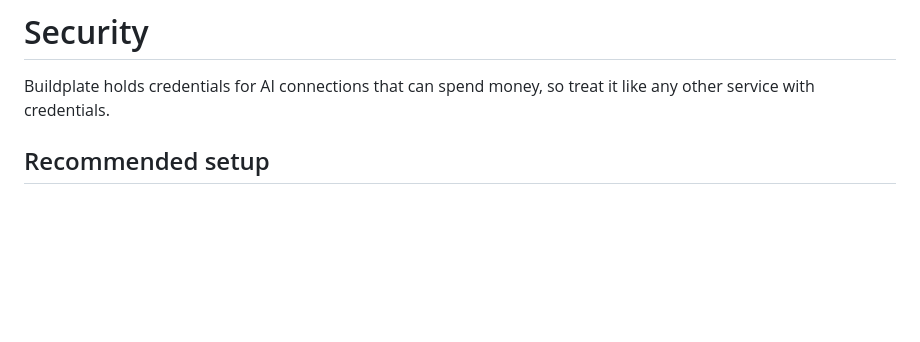
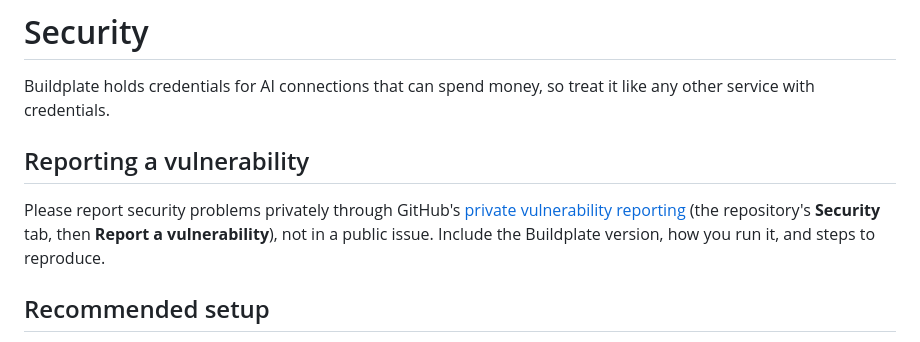
Before and after one commit to rough-ton/buildplate, a Markdown page: docs/security.md, the part around the change. Rendered like a GitHub page; blank space fills up the shorter version.

```diff
--- a/docs/security.md
+++ b/docs/security.md
@@ -1,6 +1,13 @@
 # Security
 
 Buildplate holds credentials for AI connections that can spend money, so treat it like any other service with credentials.
+
+## Reporting a vulnerability
+
+Please report security problems privately through GitHub's
+[private vulnerability reporting](https://github.com/rough-ton/buildplate/security/advisories/new)
+(the repository's **Security** tab, then **Report a vulnerability**), not in a public issue.
+Include the Buildplate version, how you run it, and steps to reproduce.
 
 ## Recommended setup
 
```
Also changed, not shown: README.md (+13 -6 lines), assets/screenshots/library.png, assets/screenshots/printers.png, assets/screenshots/settings.png, assets/screenshots/studio-dark.png, assets/screenshots/studio.png, assets/screenshots/usage.png, 2 other files.
